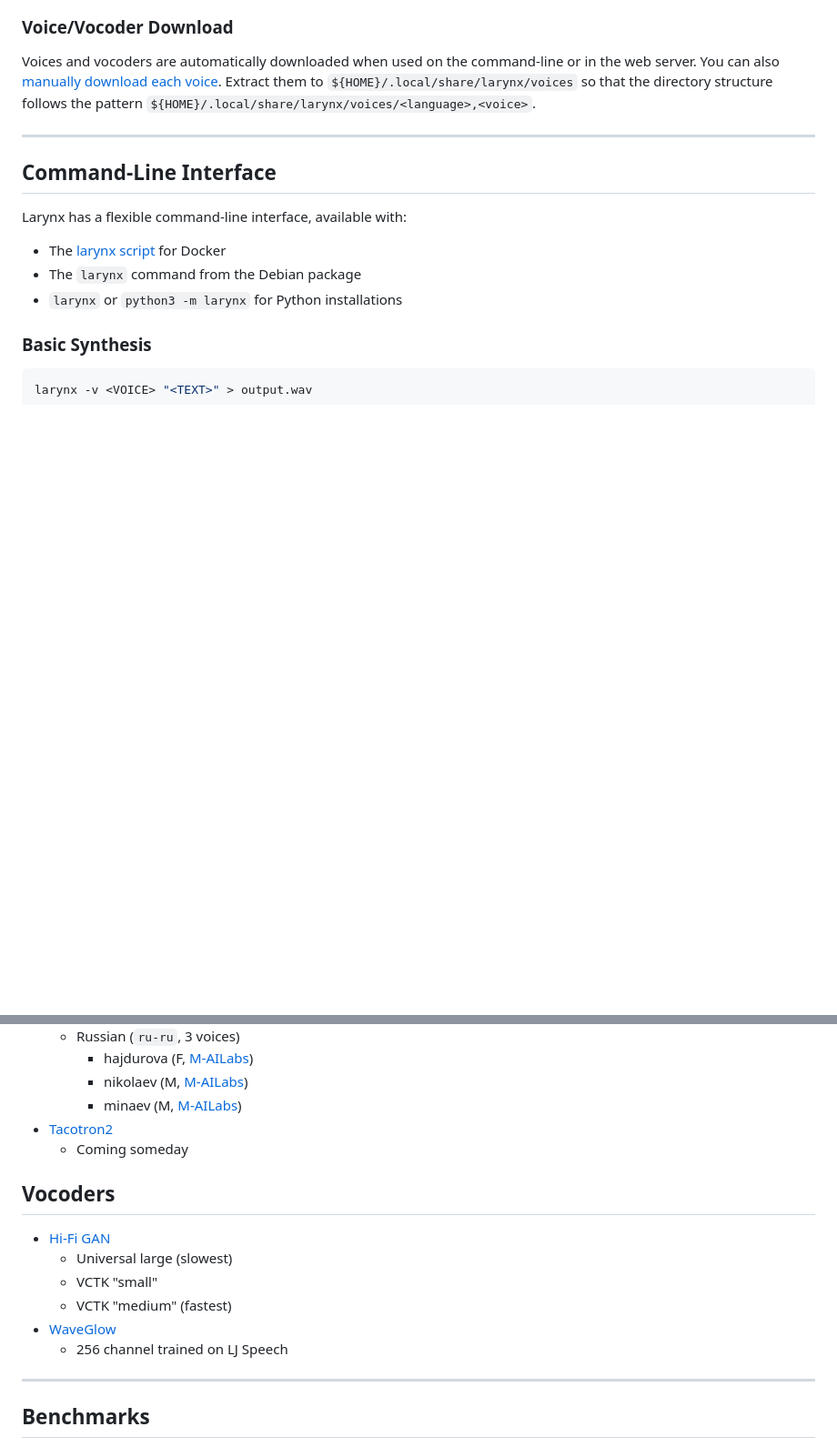
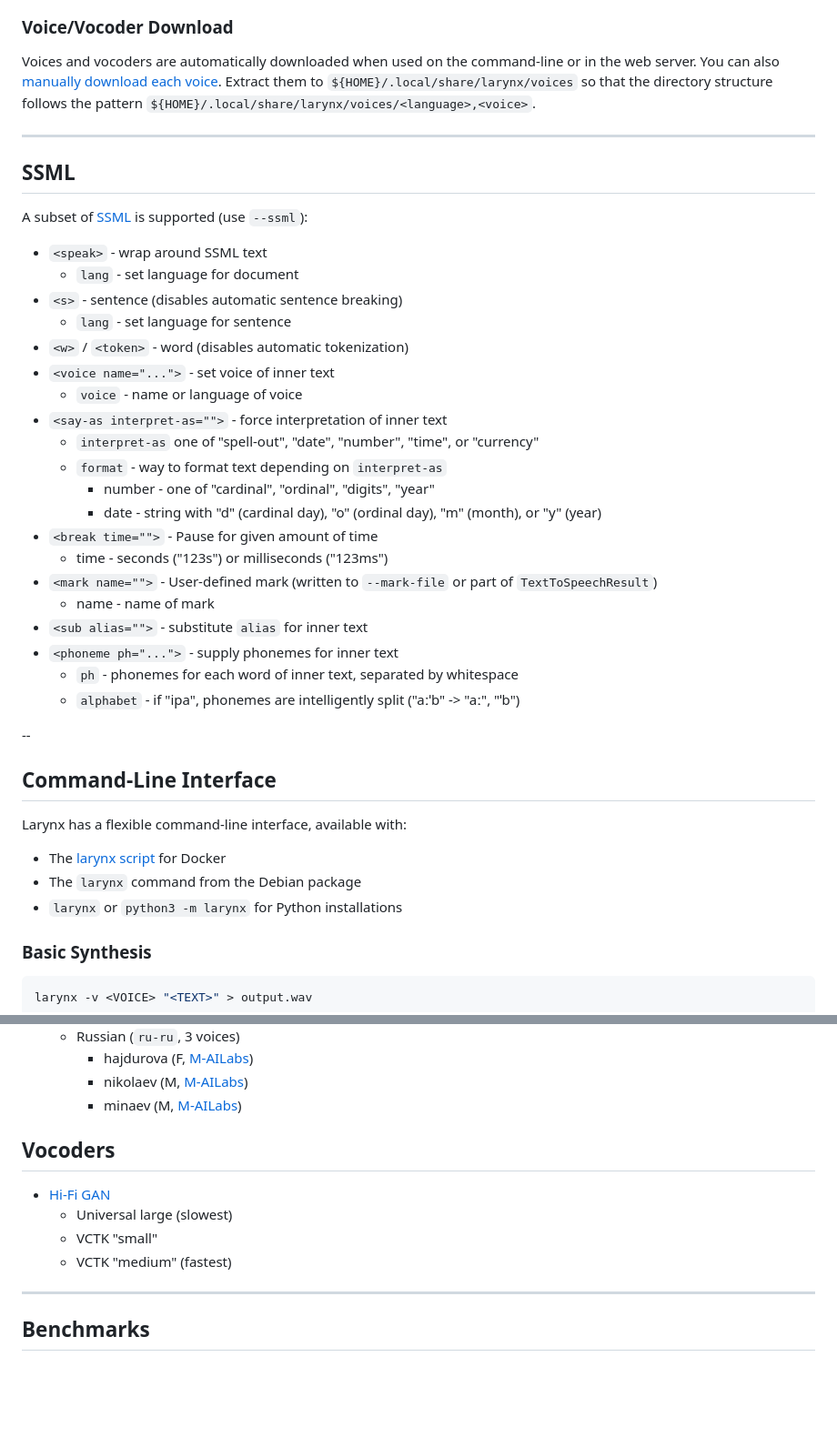
Before and after one commit to rhasspy/larynx, a Markdown page: README.md, 2 parts joined by grey strips. Shown: that part at 91% size. Rendered like a GitHub page; blank space fills up the shorter version.

```diff
--- a/README.md
+++ b/README.md
@@ -99,6 +129,33 @@ Voices and vocoders are automatically downloaded when used on the command-line o
 
 ---
 
+## SSML
+
+A subset of [SSML](https://www.w3.org/TR/speech-synthesis11/) is supported (use `--ssml`):
+
+* `<speak>` - wrap around SSML text
+    * `lang` - set language for document
+* `<s>` - sentence (disables automatic sentence breaking)
+    * `lang` - set language for sentence
+* `<w>` / `<token>` - word (disables automatic tokenization)
+* `<voice name="...">` - set voice of inner text
+    * `voice` - name or language of voice
+* `<say-as interpret-as="">` - force interpretation of inner text
+    * `interpret-as` one of "spell-out", "date", "number", "time", or "currency"
+    * `format` - way to format text depending on `interpret-as`
+        * number - one of "cardinal", "ordinal", "digits", "year"
+        * date - string with "d" (cardinal day), "o" (ordinal day), "m" (month), or "y" (year)
+* `<break time="">` - Pause for given amount of time
+    * time - seconds ("123s") or milliseconds ("123ms")
+* `<mark name="">` - User-defined mark (written to `--mark-file` or part of `TextToSpeechResult`)
+    * name - name of mark
+* `<sub alias="">` - substitute `alias` for inner text
+* `<phoneme ph="...">` - supply phonemes for inner text
+    * `ph` - phonemes for each word of inner text, separated by whitespace
+    * `alphabet` - if "ipa", phonemes are intelligently split ("aːˈb" -> "aː", "ˈb")
+
+--
+
 ## Command-Line Interface
 
 Larynx has a flexible command-line interface, available with:
@@ -334,8 +348,6 @@ For example: `en;low` will use the lowest quality (but fastest) vocoder. This is
         * hajdurova (F, [M-AILabs](licenses/m-ailabs.txt))
         * nikolaev (M, [M-AILabs](licenses/m-ailabs.txt))
         * minaev (M, [M-AILabs](licenses/m-ailabs.txt))
-* [Tacotron2](https://github.com/rhasspy/tacotron2-train)
-    * Coming someday
 
 ## Vocoders
 
@@ -343,8 +355,6 @@ For example: `en;low` will use the lowest quality (but fastest) vocoder. This is
     * Universal large (slowest)
     * VCTK "small"
     * VCTK "medium" (fastest)
-* [WaveGlow](https://github.com/NVIDIA/DeepLearningExamples/tree/master/PyTorch/SpeechSynthesis/Tacotron2)
-    * 256 channel trained on LJ Speech
 
 ---
 
```
Also changed, not shown: other parts of README.md (+44 -57 lines), img/web_screenshot.png, 3 other files.
